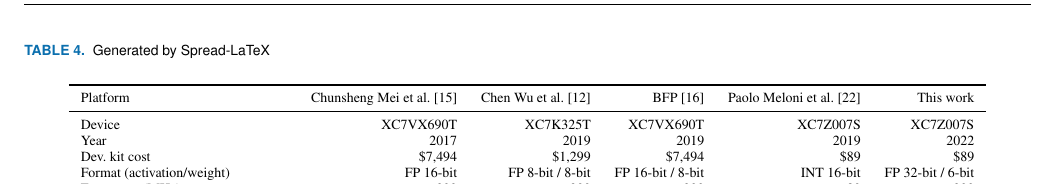
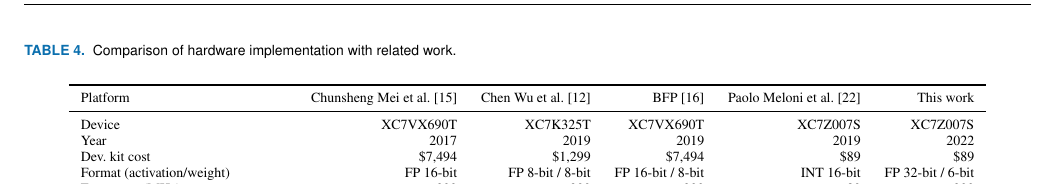
Before and after one commit to YaribNevarez/sensor-edge, a LaTeX paper (sensor-edge-journal/main/main.tex, which reads sensor-edge-journal/content/experimental_results.tex): part of page 14 of 14, cut at the place of the change. Compiled offline with pdfLaTeX; a missing font is replaced by an installed copy or a similar font; a LaTeX package or settings file that is missing is left out.

Commit message:
progress

```diff
--- a/sensor-edge-journal/content/experimental_results.tex
+++ b/sensor-edge-journal/content/experimental_results.tex
@@ -266,9 +266,8 @@ The hybrid 32-bit FP and 6-bit FP quantization enables high quality of results a
 
 \subsubsection{Future Work}
 To reduce energy consumption, activation maps can be represented by Bfloat16. This would reduce hardware resource utilization, memory footprint, and data transfer. To increase performance, this implementation would require matching computational throughput with memory bandwidth using systolic arrays to replace the pipeline structure.
-
 \begin{table*}[!t]\centering
-	\caption{Generated by Spread-LaTeX}\label{tab: }
+	\caption{Comparison of hardware implementation with related work.}\label{tab:comparison}
 	\scriptsize
 	\begin{tabular}{lrrrrrr}\toprule
 		Platform &Chunsheng Mei et al. \cite{mei2017200mhz} &Chen Wu et al. \cite{wu2021low} &BFP \cite{lian2019high} &Paolo Meloni et al. \cite{meloni2019cnn} &This work \\\midrule
```
Also changed, not shown: sensor-edge-journal/main/main.pdf, sensor-edge-journal/content/experimental_results.tex (2 more changed lines), 3 other files.
